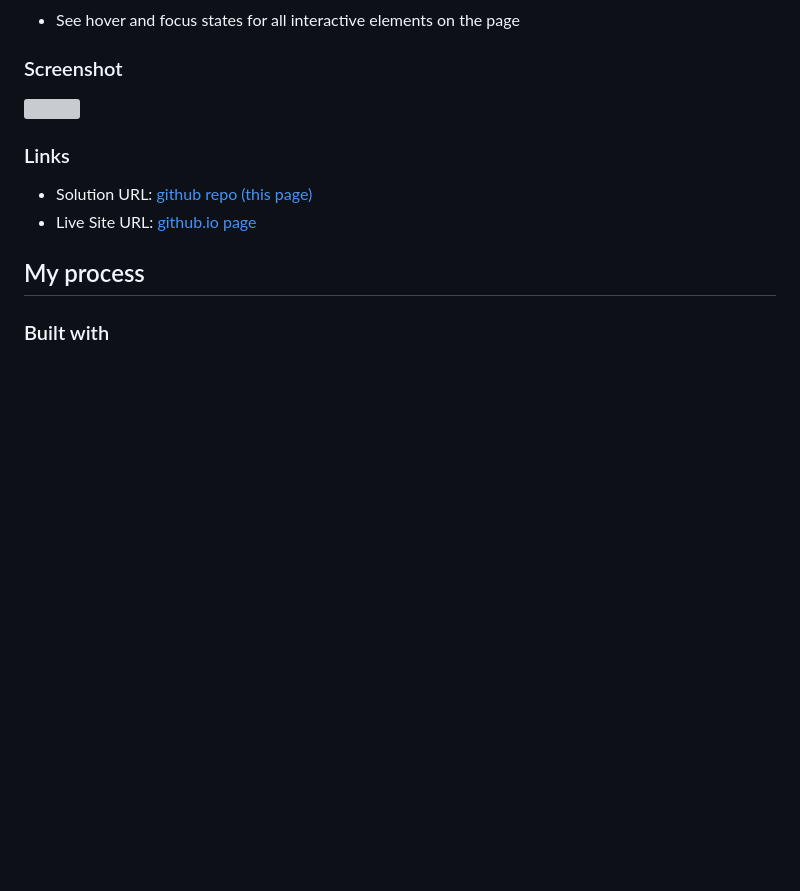
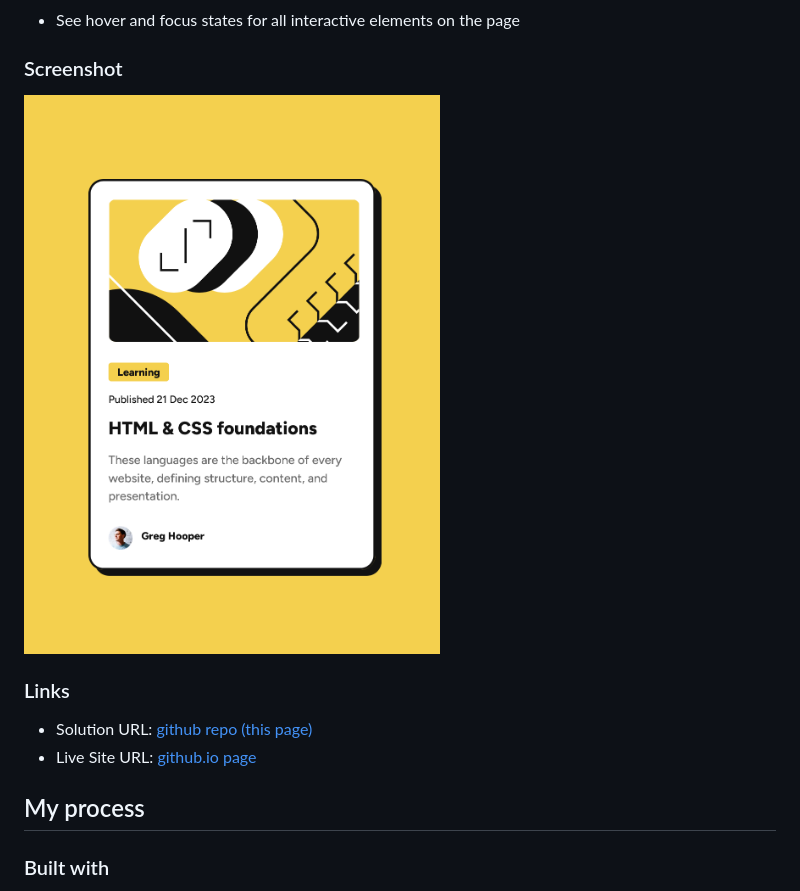
Before and after one commit to ElwinBeall/FEM_blog-preview-card, a Markdown page: README.md, the part around the change. GitHub-like rendering; blank space fills up the shorter version; grey boxes are pictures that could not be loaded.

Commit message:
Fix image path syntax in README

```diff
--- a/README.md
+++ b/README.md
@@ -27,7 +27,7 @@ Users should be able to:
 
 ### Screenshot
 
-![](.\images\screenshot.png)
+![](./images/screenshot.png)
 
 ### Links
 
```
